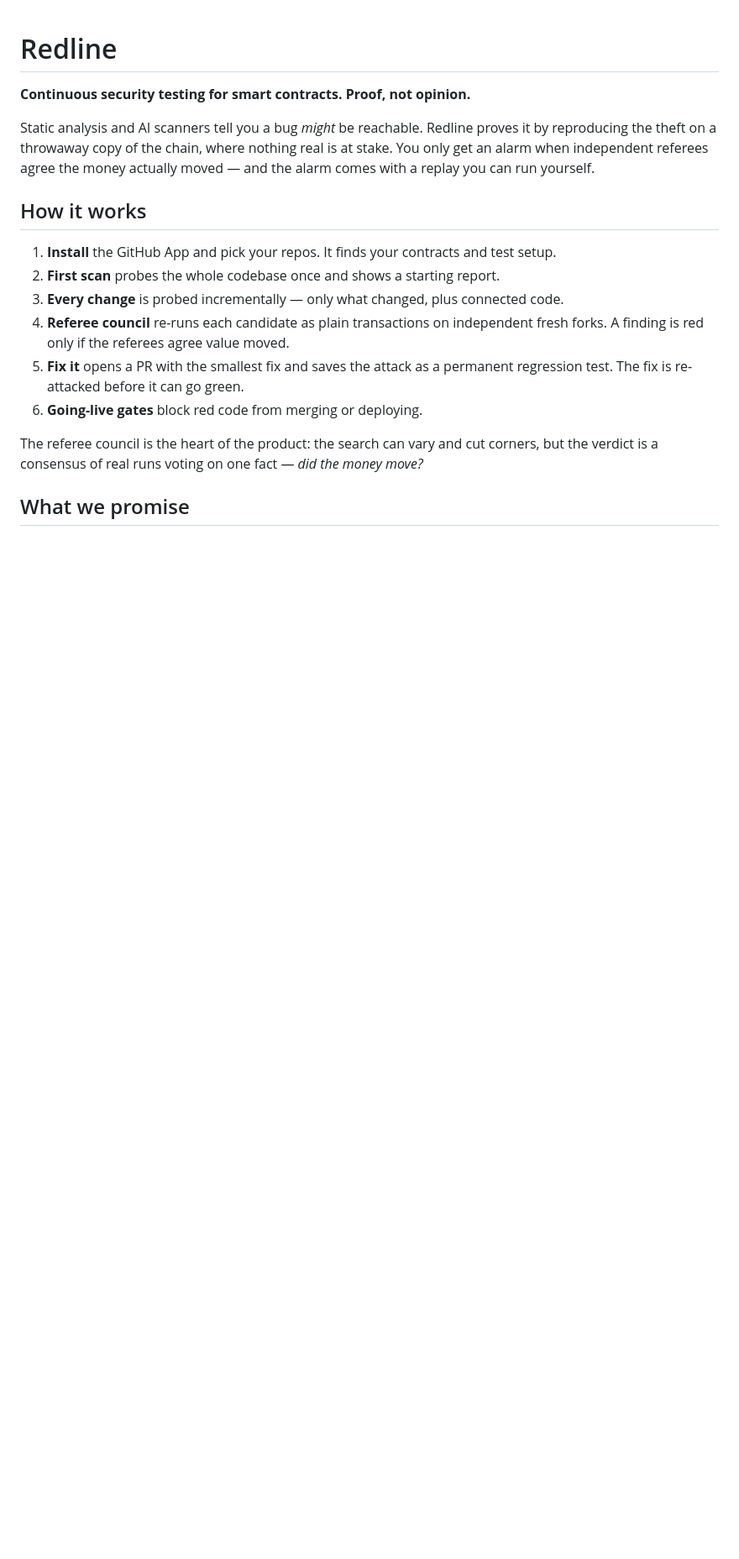
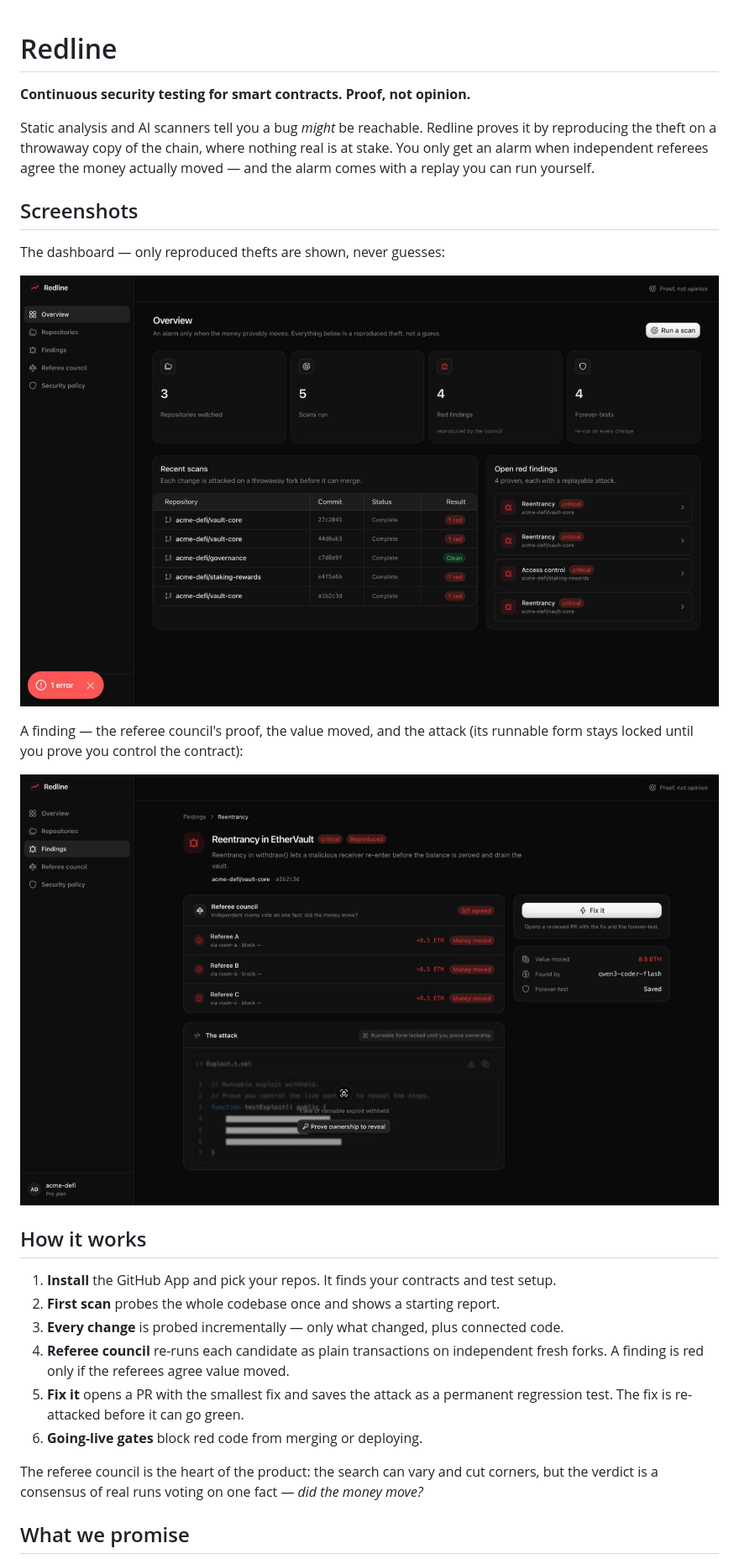
Before and after one commit to Quantapar/redline, a Markdown page: README.md, the part around the change. Shown at 84% size. Rendered like a GitHub page; pictures changed too: docs/images/dashboard.jpg (added), docs/images/finding.jpg (added); blank space fills up the shorter version.

Commit message:
Add dashboard and finding screenshots to the README

```diff
--- a/README.md
+++ b/README.md
@@ -6,6 +6,17 @@ Static analysis and AI scanners tell you a bug *might* be reachable. Redline pro
 it by reproducing the theft on a throwaway copy of the chain, where nothing real is
 at stake. You only get an alarm when independent referees agree the money actually
 moved — and the alarm comes with a replay you can run yourself.
+
+## Screenshots
+
+The dashboard — only reproduced thefts are shown, never guesses:
+
+![Redline dashboard](docs/images/dashboard.jpg)
+
+A finding — the referee council's proof, the value moved, and the attack (its runnable form
+stays locked until you prove you control the contract):
+
+![A reproduced finding](docs/images/finding.jpg)
 
 ## How it works
 
```
